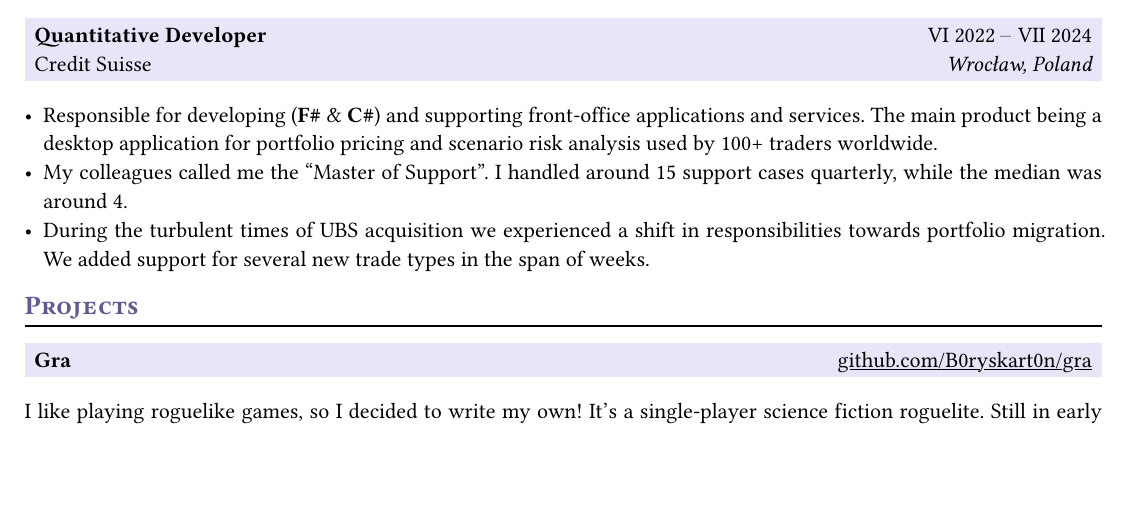
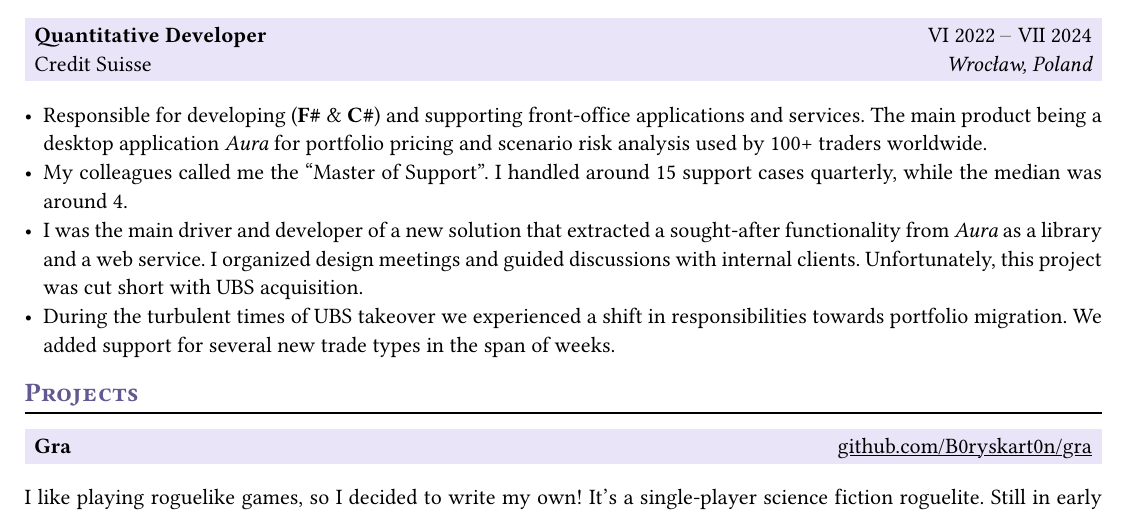
Before and after one commit to B0ryskart0n/B0ryskart0n, a Typst document (resume.typ): part of the page, cut so that both start at the same text, the shorter picture padded with empty space. Compiled offline with Typst 0.15.

Commit message:
More info on CS role

```diff
--- a/resume.typ
+++ b/resume.typ
@@ -229,11 +229,13 @@
 )
 
 - Responsible for developing (*F\#* & *C\#*) and supporting front-office applications and services.
-  The main product being a desktop application for portfolio pricing and scenario risk analysis used by 100+ traders worldwide.
+  The main product being a desktop application _Aura_ for portfolio pricing and scenario risk analysis used by 100+ traders worldwide.
 - My colleagues called me the "Master of Support".
   I handled around 15 support cases quarterly, while the median was around 4.
-// TODO - Driver for the service solution
-- During the turbulent times of UBS acquisition we experienced a shift in responsibilities towards portfolio migration.
+- I was the main driver and developer of a new solution that extracted a sought-after functionality from _Aura_ as a library and a web service.
+  I organized design meetings and guided discussions with internal clients.
+  Unfortunately, this project was cut short with UBS acquisition.
+- During the turbulent times of UBS takeover we experienced a shift in responsibilities towards portfolio migration.
   We added support for several new trade types in the span of weeks.
 
 == Projects
```
